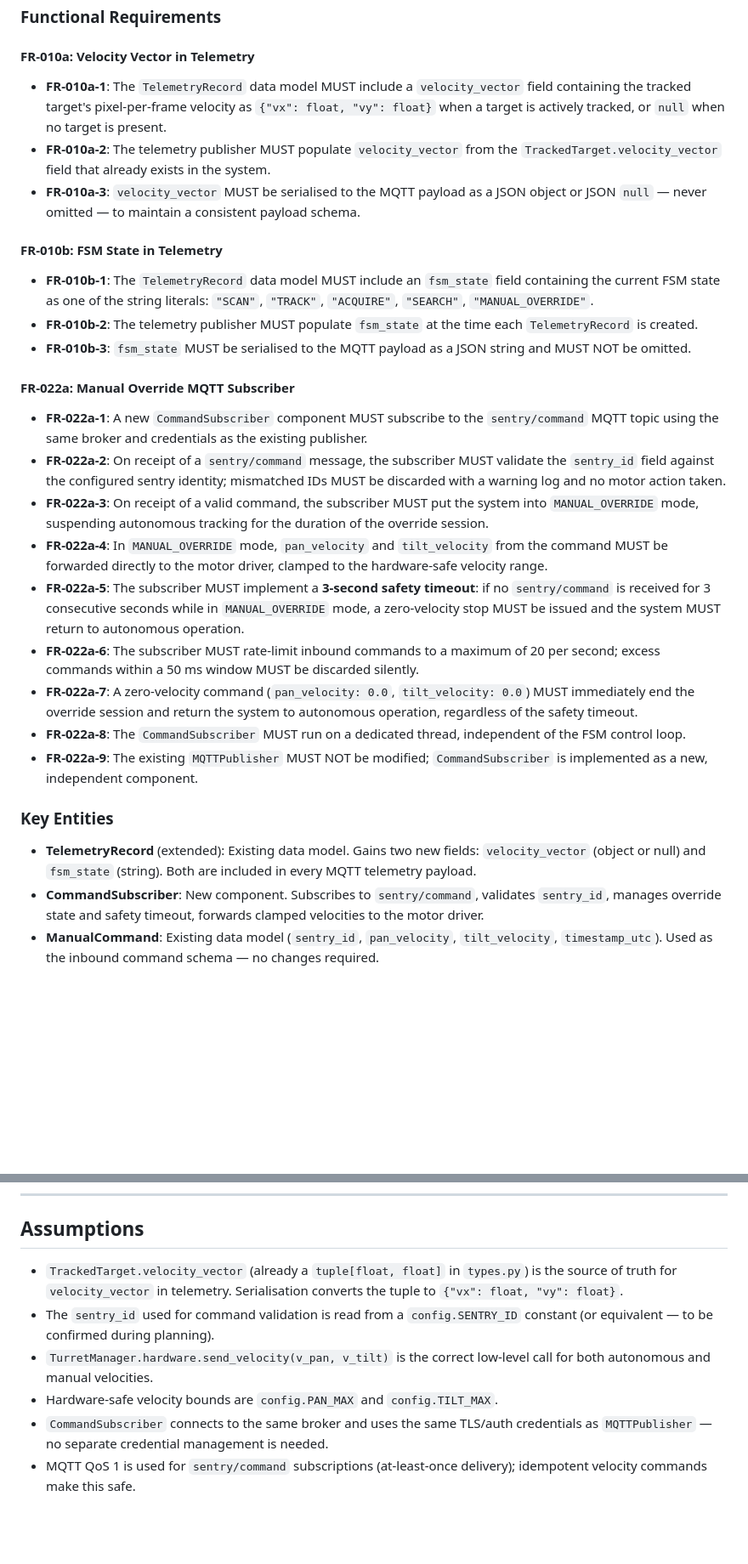
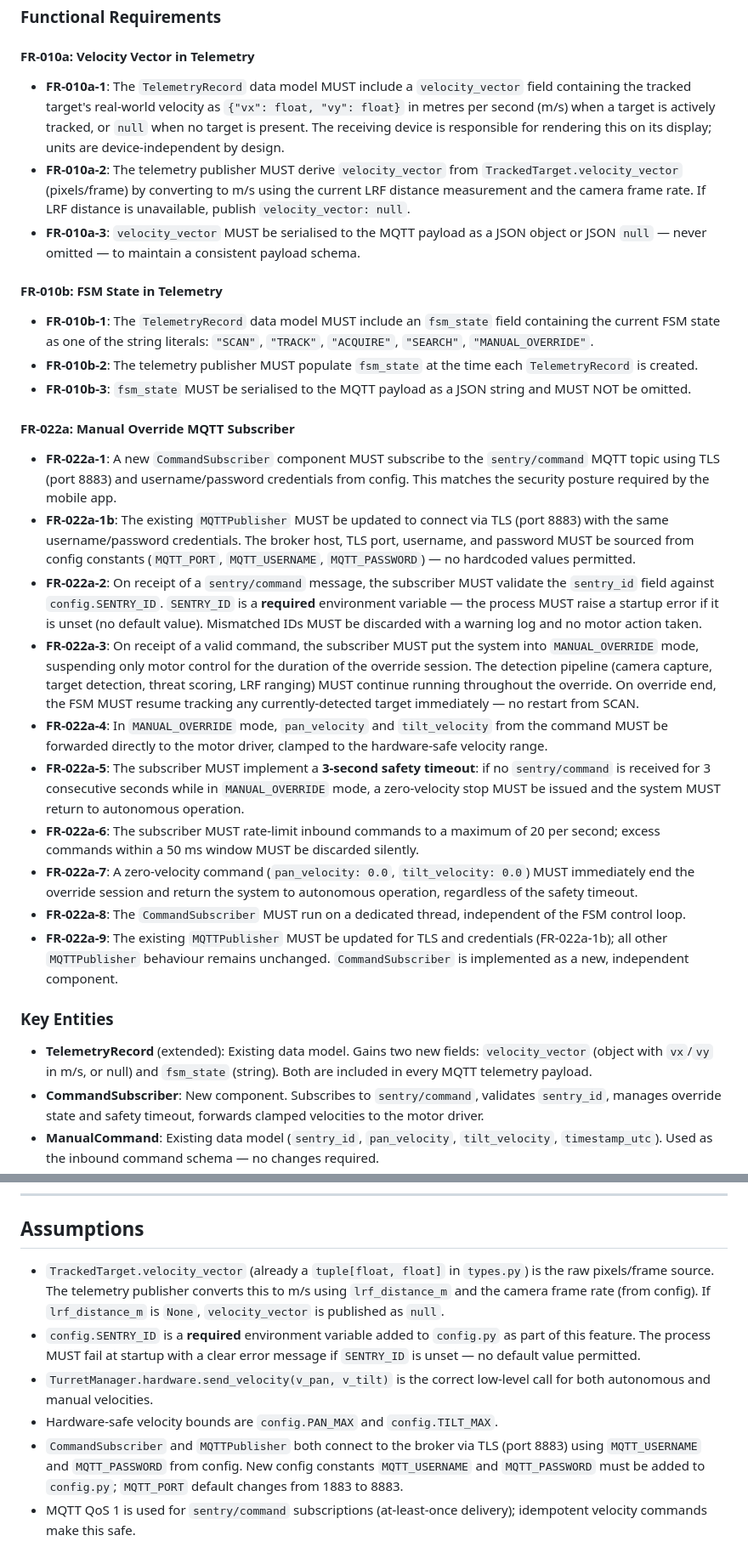
Before and after one commit to raynohattingh/sentry, a Markdown page: specs/001-backend-telemetry-command/spec.md, 2 parts joined by grey strips. Shown at 85% size. Drawn GitHub-style; blank space fills up the shorter version.

Commit message:
clarify(backend-telemetry-command): 4 clarifications encoded in spec
Q1: velocity_vector units → m/s (backend converts from pixels/frame)
Q2: TLS scope → both MQTTPublisher AND CommandSubscriber require TLS+auth
Q3: vision pipeline during override → continues running; only motor control
    suspended; FSM resumes tracking immediately on override end
Q4: SENTRY_ID config → required env var; startup error if unset; no default

Co-authored-by: Copilot <223556219+Copilot@users.noreply.github.com>

```diff
--- a/specs/001-backend-telemetry-command/spec.md
+++ b/specs/001-backend-telemetry-command/spec.md
@@ -115,12 +130,16 @@ command — confirm turret stops and FSM resumes. Publish a command with a wrong
 #### FR-010a: Velocity Vector in Telemetry
 
 - **FR-010a-1**: The `TelemetryRecord` data model MUST include a `velocity_vector` field
-  containing the tracked target's pixel-per-frame velocity as `{"vx": float, "vy": float}`
-  when a target is actively tracked, or `null` when no target is present.
-- **FR-010a-2**: The telemetry publisher MUST populate `velocity_vector` from the
-  `TrackedTarget.velocity_vector` field that already exists in the system.
-- **FR-010a-3**: `velocity_vector` MUST be serialised to the MQTT payload as a JSON object
-  or JSON `null` — never omitted — to maintain a consistent payload schema.
+  containing the tracked target's real-world velocity as `{"vx": float, "vy": float}`
+  in metres per second (m/s) when a target is actively tracked, or `null` when no
+  target is present. The receiving device is responsible for rendering this on its
+  display; units are device-independent by design.
+- **FR-010a-2**: The telemetry publisher MUST derive `velocity_vector` from
+  `TrackedTarget.velocity_vector` (pixels/frame) by converting to m/s using the
+  current LRF distance measurement and the camera frame rate. If LRF distance is
+  unavailable, publish `velocity_vector: null`.
+- **FR-010a-3**: `velocity_vector` MUST be serialised to the MQTT payload as a JSON
+  object or JSON `null` — never omitted — to maintain a consistent payload schema.
 
 #### FR-010b: FSM State in Telemetry
 
@@ -135,14 +154,22 @@ command — confirm turret stops and FSM resumes. Publish a command with a wrong
 #### FR-022a: Manual Override MQTT Subscriber
 
 - **FR-022a-1**: A new `CommandSubscriber` component MUST subscribe to the
-  `sentry/command` MQTT topic using the same broker and credentials as the existing
-  publisher.
+  `sentry/command` MQTT topic using TLS (port 8883) and username/password credentials
+  from config. This matches the security posture required by the mobile app.
+- **FR-022a-1b**: The existing `MQTTPublisher` MUST be updated to connect via TLS
+  (port 8883) with the same username/password credentials. The broker host, TLS port,
+  username, and password MUST be sourced from config constants (`MQTT_PORT`,
+  `MQTT_USERNAME`, `MQTT_PASSWORD`) — no hardcoded values permitted.
 - **FR-022a-2**: On receipt of a `sentry/command` message, the subscriber MUST validate
-  the `sentry_id` field against the configured sentry identity; mismatched IDs MUST be
-  discarded with a warning log and no motor action taken.
+  the `sentry_id` field against `config.SENTRY_ID`. `SENTRY_ID` is a **required**
+  environment variable — the process MUST raise a startup error if it is unset (no
+  default value). Mismatched IDs MUST be discarded with a warning log and no motor
+  action taken.
 - **FR-022a-3**: On receipt of a valid command, the subscriber MUST put the system into
-  `MANUAL_OVERRIDE` mode, suspending autonomous tracking for the duration of the
-  override session.
+  `MANUAL_OVERRIDE` mode, suspending only motor control for the duration of the override
+  session. The detection pipeline (camera capture, target detection, threat scoring, LRF
+  ranging) MUST continue running throughout the override. On override end, the FSM MUST
+  resume tracking any currently-detected target immediately — no restart from SCAN.
 - **FR-022a-4**: In `MANUAL_OVERRIDE` mode, `pan_velocity` and `tilt_velocity` from
   the command MUST be forwarded directly to the motor driver, clamped to the
   hardware-safe velocity range.
@@ -157,14 +184,15 @@ command — confirm turret stops and FSM resumes. Publish a command with a wrong
   operation, regardless of the safety timeout.
 - **FR-022a-8**: The `CommandSubscriber` MUST run on a dedicated thread, independent
   of the FSM control loop.
-- **FR-022a-9**: The existing `MQTTPublisher` MUST NOT be modified; `CommandSubscriber`
+- **FR-022a-9**: The existing `MQTTPublisher` MUST be updated for TLS and credentials
+  (FR-022a-1b); all other `MQTTPublisher` behaviour remains unchanged. `CommandSubscriber`
   is implemented as a new, independent component.
 
 ### Key Entities
 
 - **TelemetryRecord** (extended): Existing data model. Gains two new fields:
-  `velocity_vector` (object or null) and `fsm_state` (string). Both are included in
-  every MQTT telemetry payload.
+  `velocity_vector` (object with `vx`/`vy` in m/s, or null) and `fsm_state` (string).
+  Both are included in every MQTT telemetry payload.
 - **CommandSubscriber**: New component. Subscribes to `sentry/command`, validates
   `sentry_id`, manages override state and safety timeout, forwards clamped velocities
   to the motor driver.
@@ -198,14 +226,18 @@ command — confirm turret stops and FSM resumes. Publish a command with a wrong
 ## Assumptions
 
 - `TrackedTarget.velocity_vector` (already a `tuple[float, float]` in `types.py`) is
-  the source of truth for `velocity_vector` in telemetry. Serialisation converts the
-  tuple to `{"vx": float, "vy": float}`.
-- The `sentry_id` used for command validation is read from a `config.SENTRY_ID`
-  constant (or equivalent — to be confirmed during planning).
+  the raw pixels/frame source. The telemetry publisher converts this to m/s using
+  `lrf_distance_m` and the camera frame rate (from config). If `lrf_distance_m` is
+  `None`, `velocity_vector` is published as `null`.
+- `config.SENTRY_ID` is a **required** environment variable added to `config.py` as
+  part of this feature. The process MUST fail at startup with a clear error message
+  if `SENTRY_ID` is unset — no default value permitted.
 - `TurretManager.hardware.send_velocity(v_pan, v_tilt)` is the correct low-level call
   for both autonomous and manual velocities.
 - Hardware-safe velocity bounds are `config.PAN_MAX` and `config.TILT_MAX`.
-- `CommandSubscriber` connects to the same broker and uses the same TLS/auth
-  credentials as `MQTTPublisher` — no separate credential management is needed.
+- `CommandSubscriber` and `MQTTPublisher` both connect to the broker via TLS (port 8883)
+  using `MQTT_USERNAME` and `MQTT_PASSWORD` from config. New config constants
+  `MQTT_USERNAME` and `MQTT_PASSWORD` must be added to `config.py`; `MQTT_PORT` default
+  changes from 1883 to 8883.
 - MQTT QoS 1 is used for `sentry/command` subscriptions (at-least-once delivery);
   idempotent velocity commands make this safe.
```
Also changed, not shown: other parts of specs/001-backend-telemetry-command/spec.md (+22 -7 lines).
